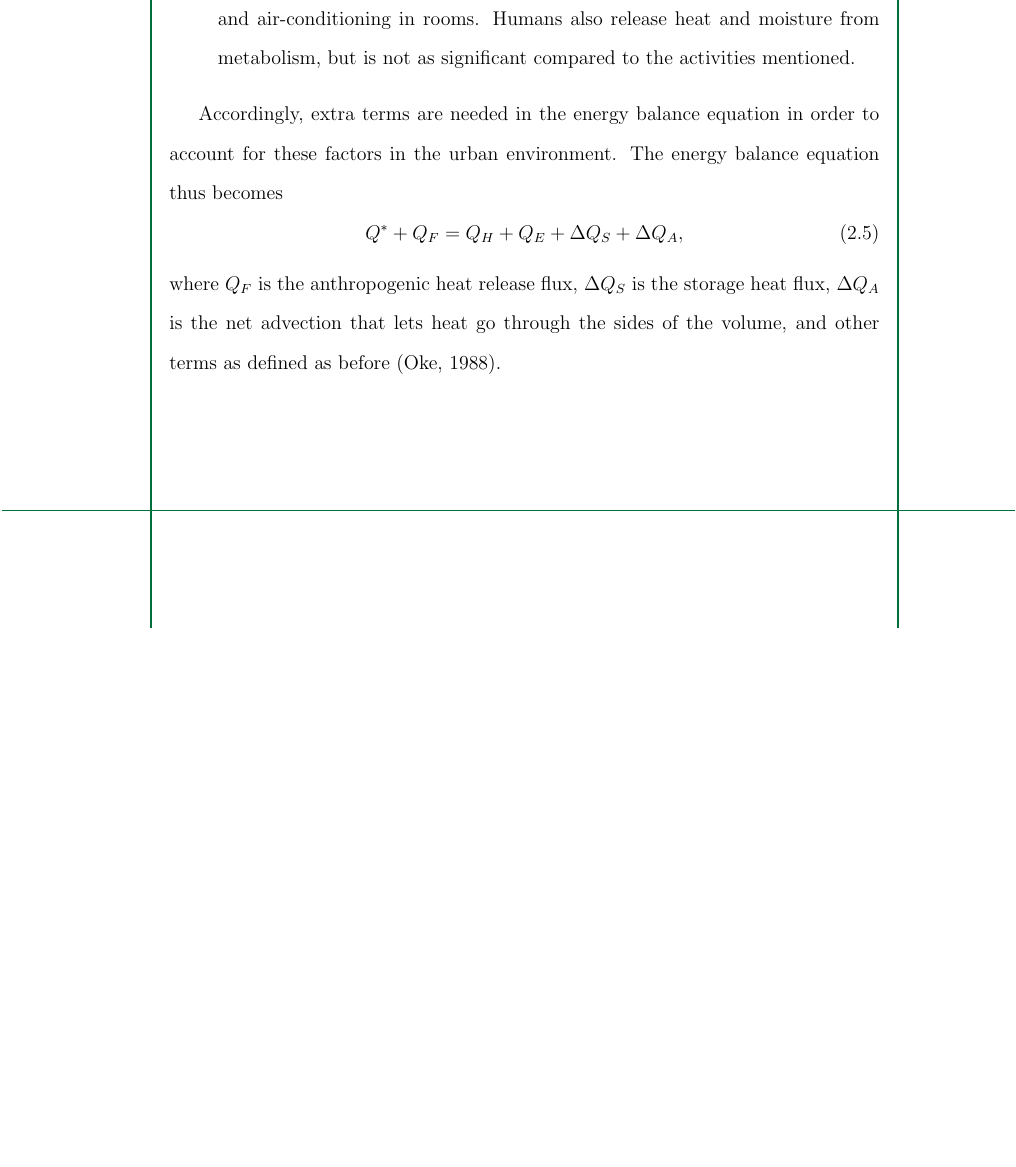
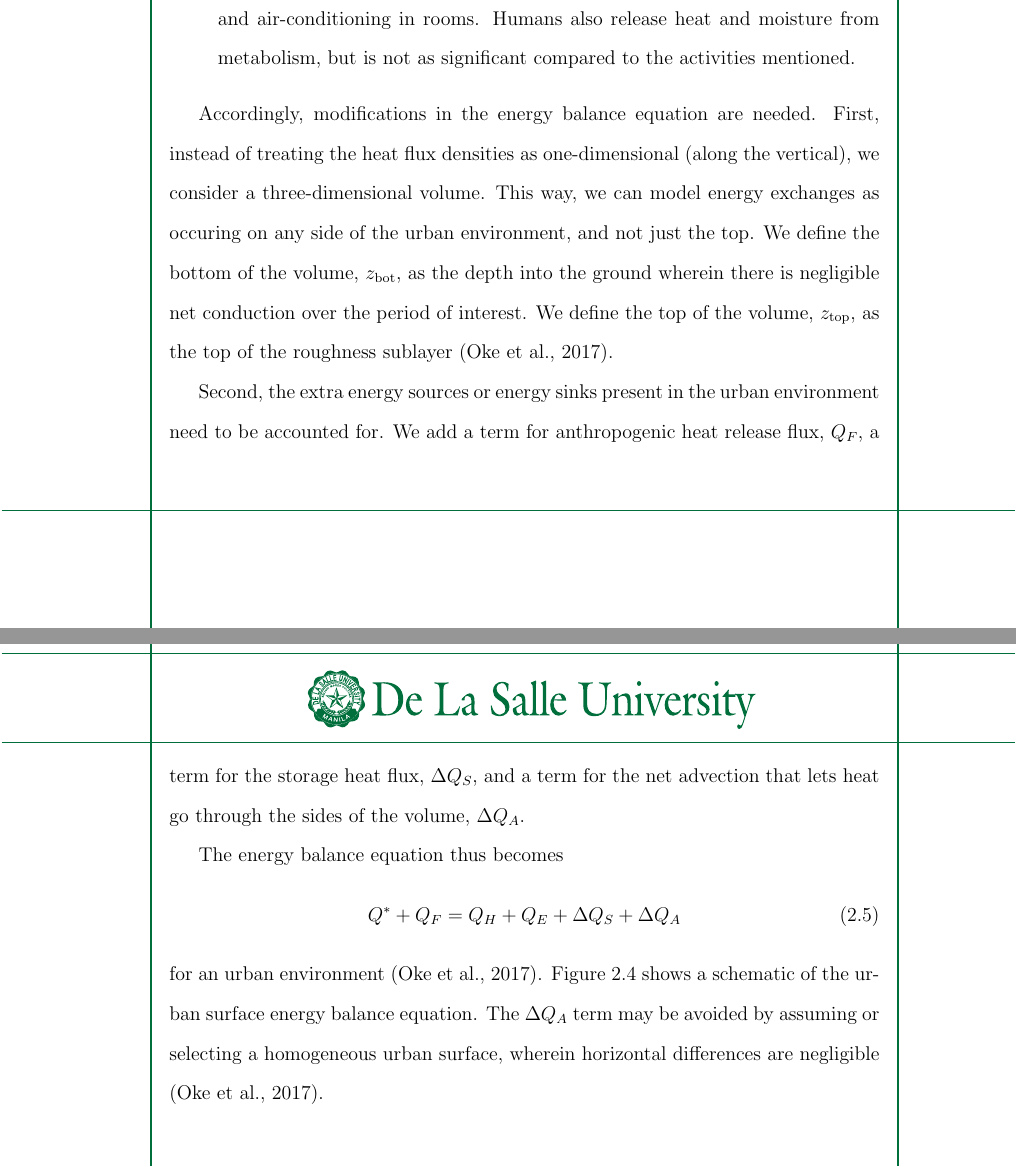
Before and after one commit to ericson-domingo-ug/thesis-latex, a LaTeX thesis (thesis.tex, which reads body/theory.tex): part of page 15 of 21 before the commit and two parts of pages 15 and 16 of 22 after it, the two joined at a grey line, cut so that both start at the same text, the shorter picture padded with empty space. Compiled offline with pdfLaTeX.

Commit message:
Add more info on the urban surface energy balance equation

```diff
--- a/body/theory.tex
+++ b/body/theory.tex
@@ -149,17 +149,27 @@
 			Humans also release heat and moisture from metabolism, but is not as significant compared to the activities mentioned.
 		\end{enumerate}
 
-		Accordingly, extra terms are needed in the energy balance equation in order to account for these factors in the urban environment.
+		Accordingly, modifications in the energy balance equation are needed.
+		First, instead of treating the heat flux densities as one-dimensional (along the vertical),
+			we consider a three-dimensional volume.
+		This way, we can model energy exchanges as occuring on any side of the urban environment, and not just the top.
+		We define the bottom of the volume, $z_\text{bot}$, as the depth into the ground wherein there is negligible net conduction over the period of interest.
+		We define the top of the volume, $z_\text{top}$, as the top of the roughness sublayer (\cite{Oke2017urban}).
+
+		Second, the extra energy sources or energy sinks present in the urban environment need to be accounted for.
+		We add a term for anthropogenic heat release flux, $Q_F$,
+			a term for the storage heat flux, $\Delta Q_S$, and
+			a term for the net advection that lets heat go through the sides of the volume, $\Delta Q_A$.
+
 		The energy balance equation thus becomes
 		\begin{equation}
-			Q^* + Q_F= Q_H + Q_E + \Delta Q_S + \Delta Q_A,
+			Q^* + Q_F= Q_H + Q_E + \Delta Q_S + \Delta Q_A
 		\end{equation}
-		where $Q_F$ is the anthropogenic heat release flux,
-		$\Delta Q_S$ is the storage heat flux,
-		$\Delta Q_A$ is the net advection that lets heat go through the sides of the volume, and
-		other terms as defined as before (\cite{Oke1988}).
+		for an urban environment (\cite{Oke2017urban}).
+		Figure \ref{fig:surface-energy-balance-urban} shows a schematic of the urban surface energy balance equation.
+		The $\Delta Q_A$ term may be avoided by assuming or selecting a homogeneous urban surface, wherein horizontal differences are negligible (\cite{Oke2017urban}).
 
-				\begin{figure}
+		\begin{figure}
 			\centering
 			\includegraphics{surface-energy-balance-urban}
 			\caption{
```
